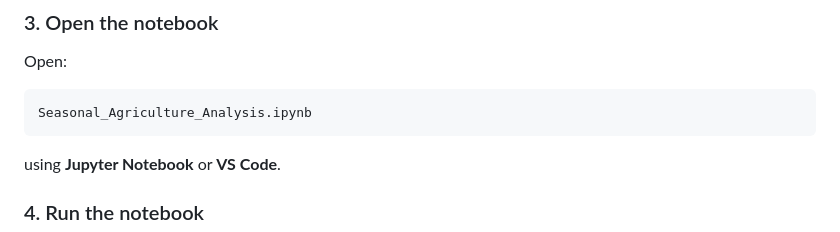
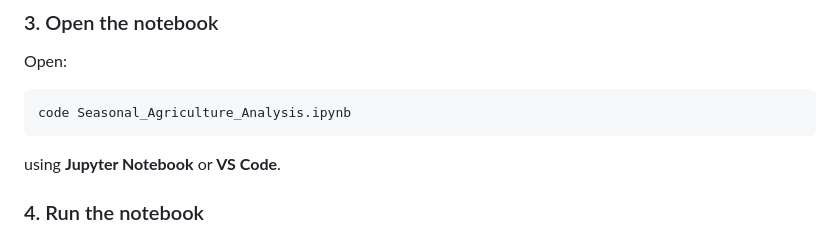
Before and after one commit to Damon00007/Seasonal-Agriculture-Performance-Analysis, a Markdown page: README.md, the part around the change. Rendered like a GitHub page.

````diff
--- a/README.md
+++ b/README.md
@@ -178,7 +178,7 @@ pip install pandas numpy matplotlib seaborn scipy jupyter
 Open:
 
 ```text
-Seasonal_Agriculture_Analysis.ipynb
+code Seasonal_Agriculture_Analysis.ipynb
 ```
 
 using **Jupyter Notebook** or **VS Code**.
````
